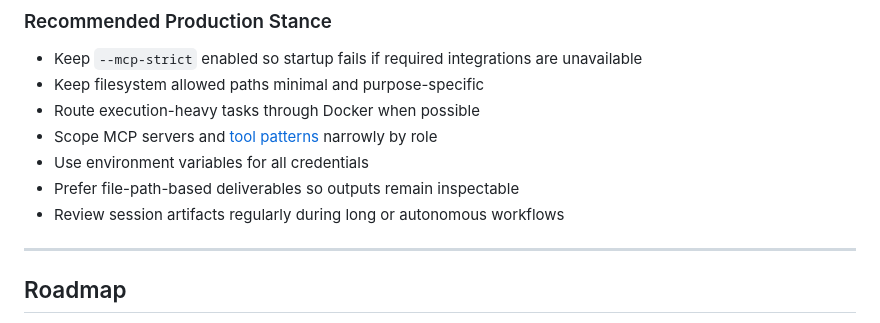
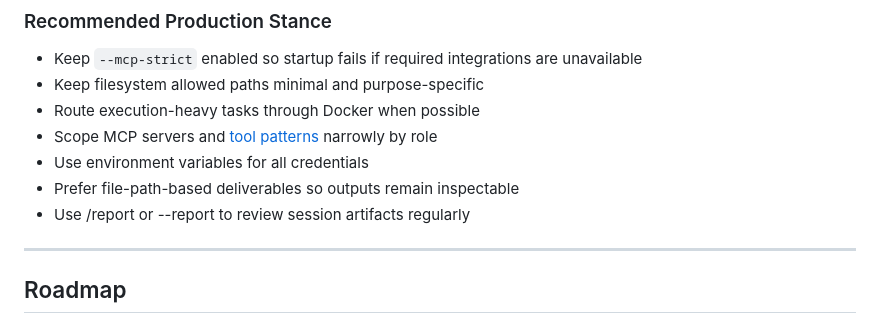
Before and after one commit to jnotsknab/mux-swarm, a Markdown page: README.md, the part around the change. GitHub-like rendering.

Commit message:
Modify session artifact review instructions
Updated instructions for reviewing session artifacts.

```diff
--- a/README.md
+++ b/README.md
@@ -372,7 +372,7 @@ mux-swarm is designed around scoped execution, explicit boundaries, and inspecta
 - Scope MCP servers and [tool patterns](#swarmjson--topology--roles) narrowly by role
 - Use environment variables for all credentials
 - Prefer file-path-based deliverables so outputs remain inspectable
-- Review session artifacts regularly during long or autonomous workflows
+- Use /report or --report to review session artifacts regularly
 
 ---
 
```
